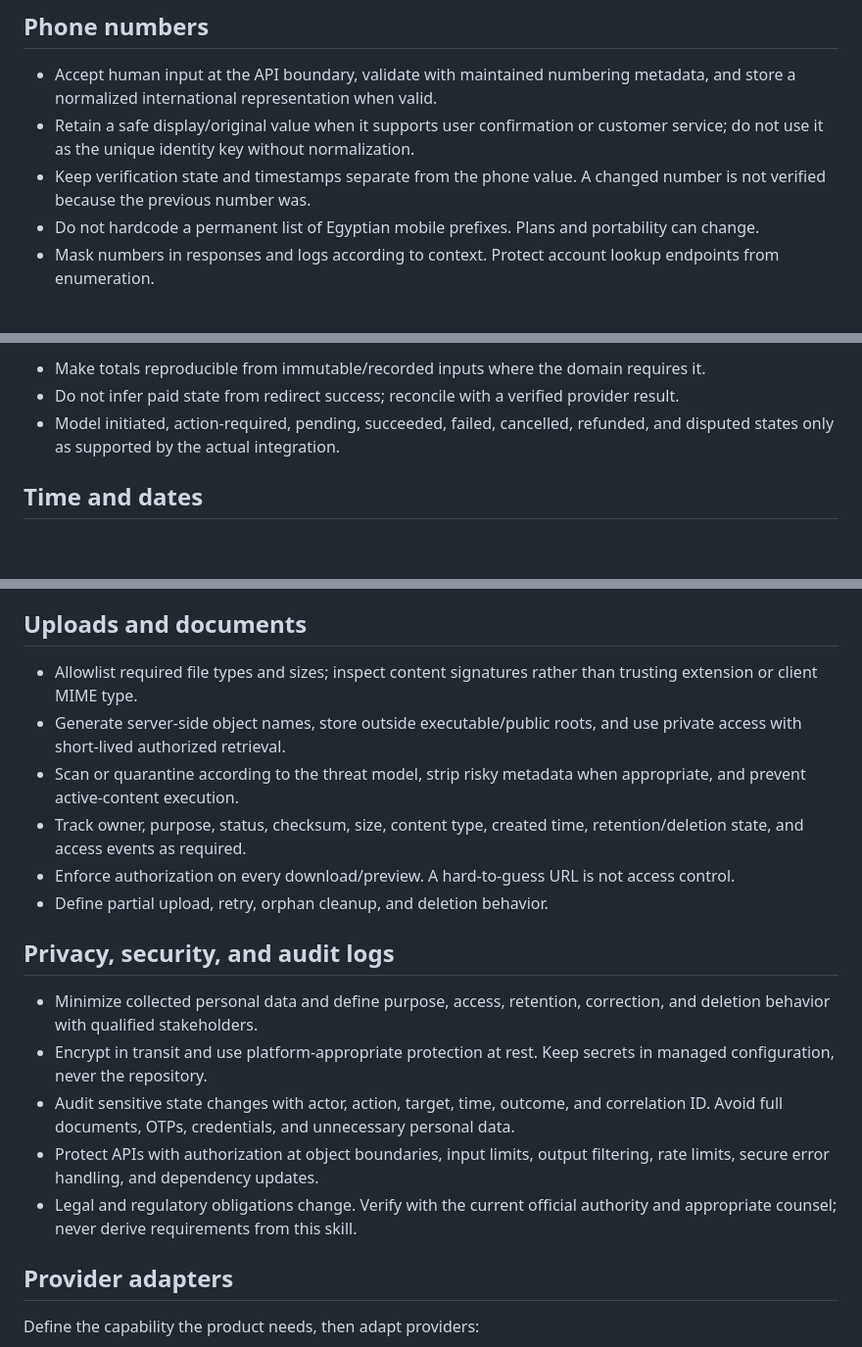
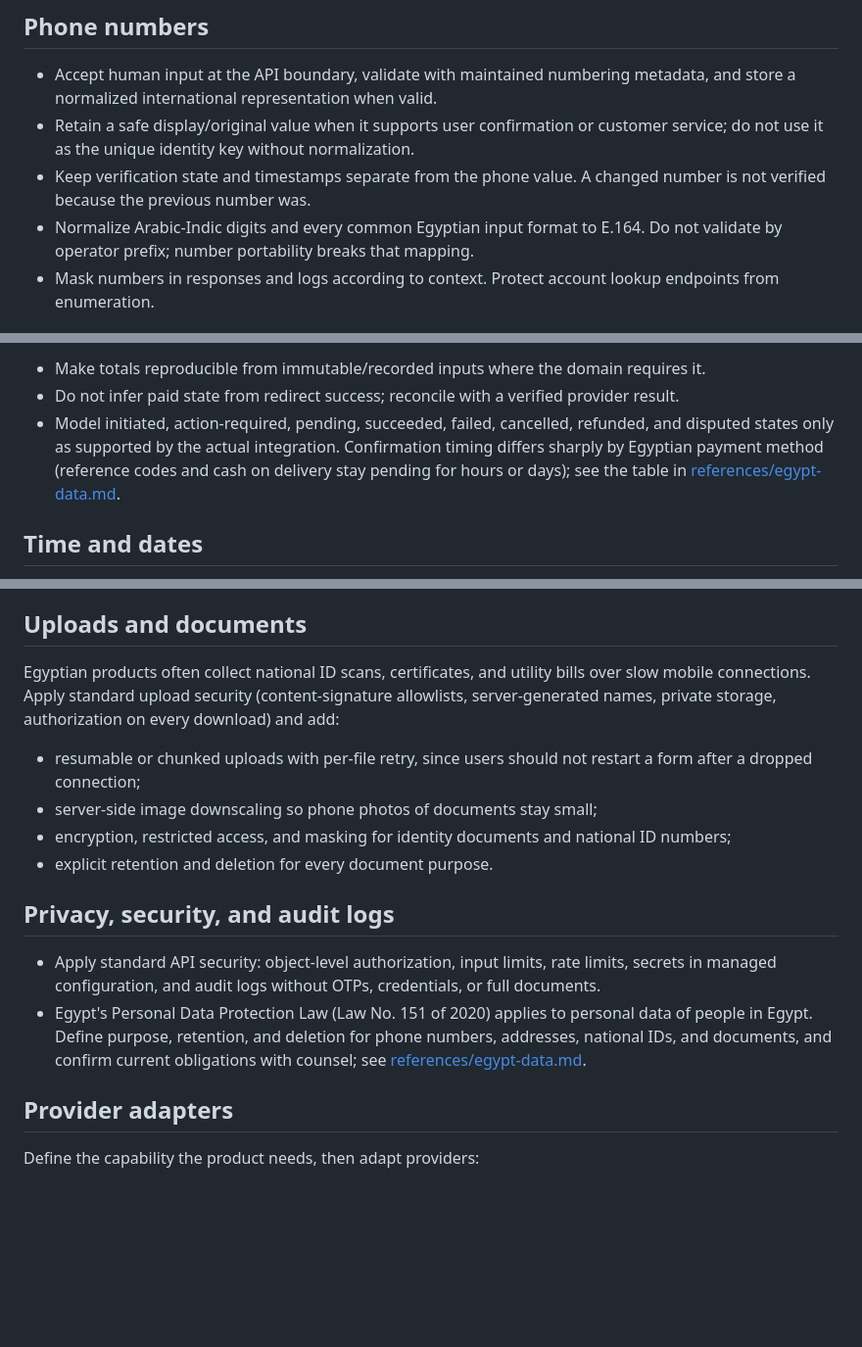
Before and after one commit to asasemahmed/MasrKit, a Markdown page: skills/egyptian-backend/SKILL.md, 3 parts joined by grey strips. Shown at 98% size. Rendered like a GitHub page; blank space fills up the shorter version.

```diff
--- a/skills/egyptian-backend/SKILL.md
+++ b/skills/egyptian-backend/SKILL.md
@@ -56,7 +56,7 @@ Never destroy the original value. Version normalization logic so indexes can be
 - Accept human input at the API boundary, validate with maintained numbering metadata, and store a normalized international representation when valid.
 - Retain a safe display/original value when it supports user confirmation or customer service; do not use it as the unique identity key without normalization.
 - Keep verification state and timestamps separate from the phone value. A changed number is not verified because the previous number was.
-- Do not hardcode a permanent list of Egyptian mobile prefixes. Plans and portability can change.
+- Normalize Arabic-Indic digits and every common Egyptian input format to E.164. Do not validate by operator prefix; number portability breaks that mapping.
 - Mask numbers in responses and logs according to context. Protect account lookup endpoints from enumeration.
 
 ## Money and EGP
@@ -74,7 +74,7 @@ An exact decimal representation is also valid when scale rules are explicit. Def
 
 - Make totals reproducible from immutable/recorded inputs where the domain requires it.
 - Do not infer paid state from redirect success; reconcile with a verified provider result.
-- Model initiated, action-required, pending, succeeded, failed, cancelled, refunded, and disputed states only as supported by the actual integration.
+- Model initiated, action-required, pending, succeeded, failed, cancelled, refunded, and disputed states only as supported by the actual integration. Confirmation timing differs sharply by Egyptian payment method (reference codes and cash on delivery stay pending for hours or days); see the table in [references/egypt-data.md](references/egypt-data.md).
 
 ## Time and dates
 
@@ -121,20 +121,17 @@ Read [references/provider-adapters.md](references/provider-adapters.md) before i
 
 ## Uploads and documents
 
-- Allowlist required file types and sizes; inspect content signatures rather than trusting extension or client MIME type.
-- Generate server-side object names, store outside executable/public roots, and use private access with short-lived authorized retrieval.
-- Scan or quarantine according to the threat model, strip risky metadata when appropriate, and prevent active-content execution.
-- Track owner, purpose, status, checksum, size, content type, created time, retention/deletion state, and access events as required.
-- Enforce authorization on every download/preview. A hard-to-guess URL is not access control.
-- Define partial upload, retry, orphan cleanup, and deletion behavior.
+Egyptian products often collect national ID scans, certificates, and utility bills over slow mobile connections. Apply standard upload security (content-signature allowlists, server-generated names, private storage, authorization on every download) and add:
+
+- resumable or chunked uploads with per-file retry, since users should not restart a form after a dropped connection;
+- server-side image downscaling so phone photos of documents stay small;
+- encryption, restricted access, and masking for identity documents and national ID numbers;
+- explicit retention and deletion for every document purpose.
 
 ## Privacy, security, and audit logs
 
-- Minimize collected personal data and define purpose, access, retention, correction, and deletion behavior with qualified stakeholders.
-- Encrypt in transit and use platform-appropriate protection at rest. Keep secrets in managed configuration, never the repository.
-- Audit sensitive state changes with actor, action, target, time, outcome, and correlation ID. Avoid full documents, OTPs, credentials, and unnecessary personal data.
-- Protect APIs with authorization at object boundaries, input limits, output filtering, rate limits, secure error handling, and dependency updates.
-- Legal and regulatory obligations change. Verify with the current official authority and appropriate counsel; never derive requirements from this skill.
+- Apply standard API security: object-level authorization, input limits, rate limits, secrets in managed configuration, and audit logs without OTPs, credentials, or full documents.
+- Egypt's Personal Data Protection Law (Law No. 151 of 2020) applies to personal data of people in Egypt. Define purpose, retention, and deletion for phone numbers, addresses, national IDs, and documents, and confirm current obligations with counsel; see [references/egypt-data.md](references/egypt-data.md).
 
 ## Provider adapters
 
```
Also changed, not shown: skills/arabic-ui/SKILL.md (+1 -1 lines), skills/egyptian-product-ux/SKILL.md (+19 -9 lines).
